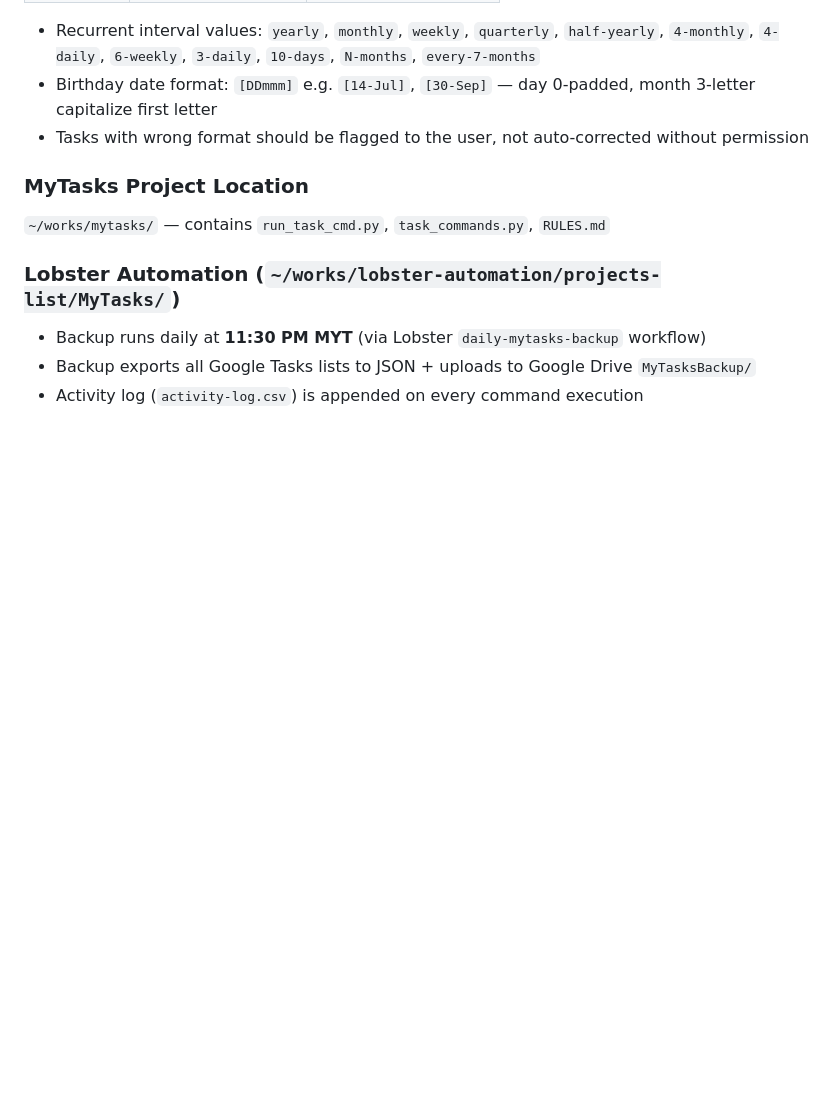
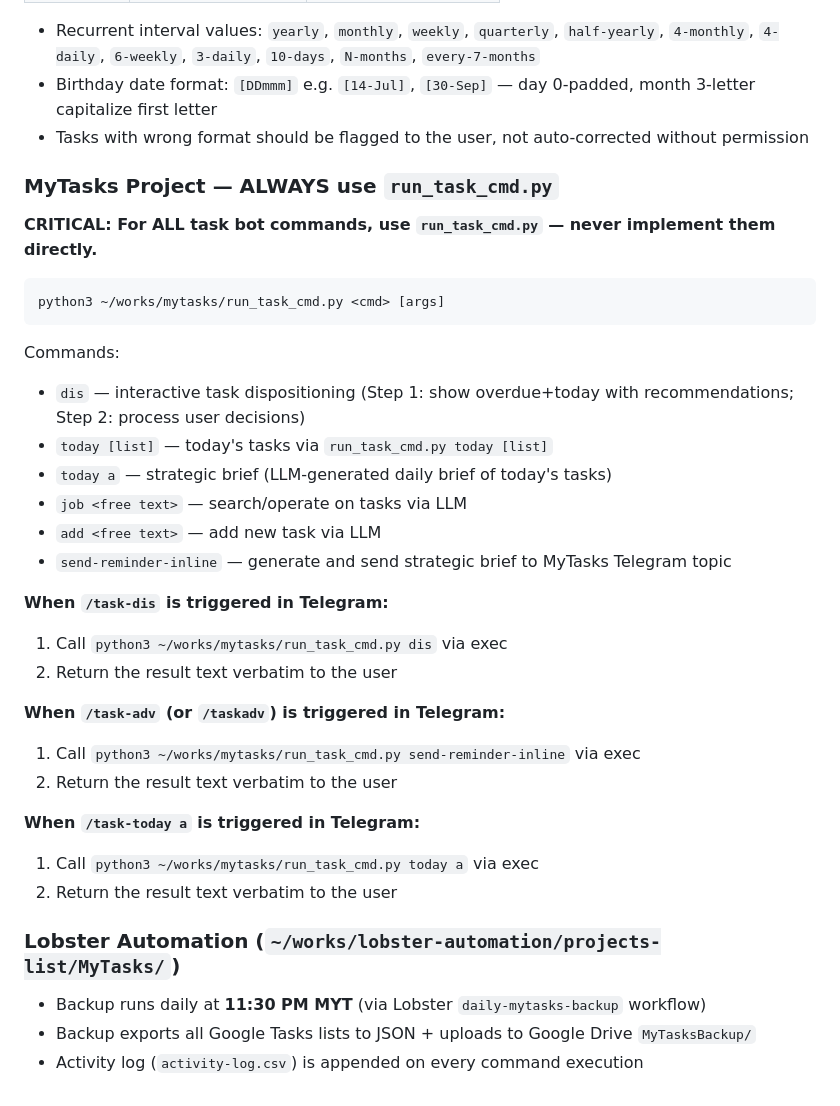
Before and after one commit to OngSoonEe/XiaoXia-workspace, a Markdown page: AGENTS.md, the part around the change. Rendered like a GitHub page; blank space fills up the shorter version.

Commit message:
docs: add /task-adv and /task-today a routing to AGENTS.md
OpenClaw was intercepting /task-adv and suggesting /task-dis because
AGENTS.md had no instruction for it. Added routing rules for:
- /task-adv → run_task_cmd.py send-reminder-inline
- /task-today a → run_task_cmd.py today a

````diff
--- a/AGENTS.md
+++ b/AGENTS.md
@@ -266,9 +266,33 @@ These override any previous instructions for the MyTasks project (`~/works/mytas
 - Birthday date format: `[DDmmm]` e.g. `[14-Jul]`, `[30-Sep]` — day 0-padded, month 3-letter capitalize first letter
 - Tasks with wrong format should be flagged to the user, not auto-corrected without permission
 
-### MyTasks Project Location
+### MyTasks Project — ALWAYS use `run_task_cmd.py`
 
-`~/works/mytasks/` — contains `run_task_cmd.py`, `task_commands.py`, `RULES.md`
+**CRITICAL: For ALL task bot commands, use `run_task_cmd.py` — never implement them directly.**
+
+```bash
+python3 ~/works/mytasks/run_task_cmd.py <cmd> [args]
+```
+
+Commands:
+- `dis` — interactive task dispositioning (Step 1: show overdue+today with recommendations; Step 2: process user decisions)
+- `today [list]` — today's tasks via `run_task_cmd.py today [list]`
+- `today a` — strategic brief (LLM-generated daily brief of today's tasks)
+- `job <free text>` — search/operate on tasks via LLM
+- `add <free text>` — add new task via LLM
+- `send-reminder-inline` — generate and send strategic brief to MyTasks Telegram topic
+
+**When `/task-dis` is triggered in Telegram:**
+1. Call `python3 ~/works/mytasks/run_task_cmd.py dis` via exec
+2. Return the result text verbatim to the user
+
+**When `/task-adv` (or `/taskadv`) is triggered in Telegram:**
+1. Call `python3 ~/works/mytasks/run_task_cmd.py send-reminder-inline` via exec
+2. Return the result text verbatim to the user
+
+**When `/task-today a` is triggered in Telegram:**
+1. Call `python3 ~/works/mytasks/run_task_cmd.py today a` via exec
+2. Return the result text verbatim to the user
 
 ### Lobster Automation (`~/works/lobster-automation/projects-list/MyTasks/`)
 
````
